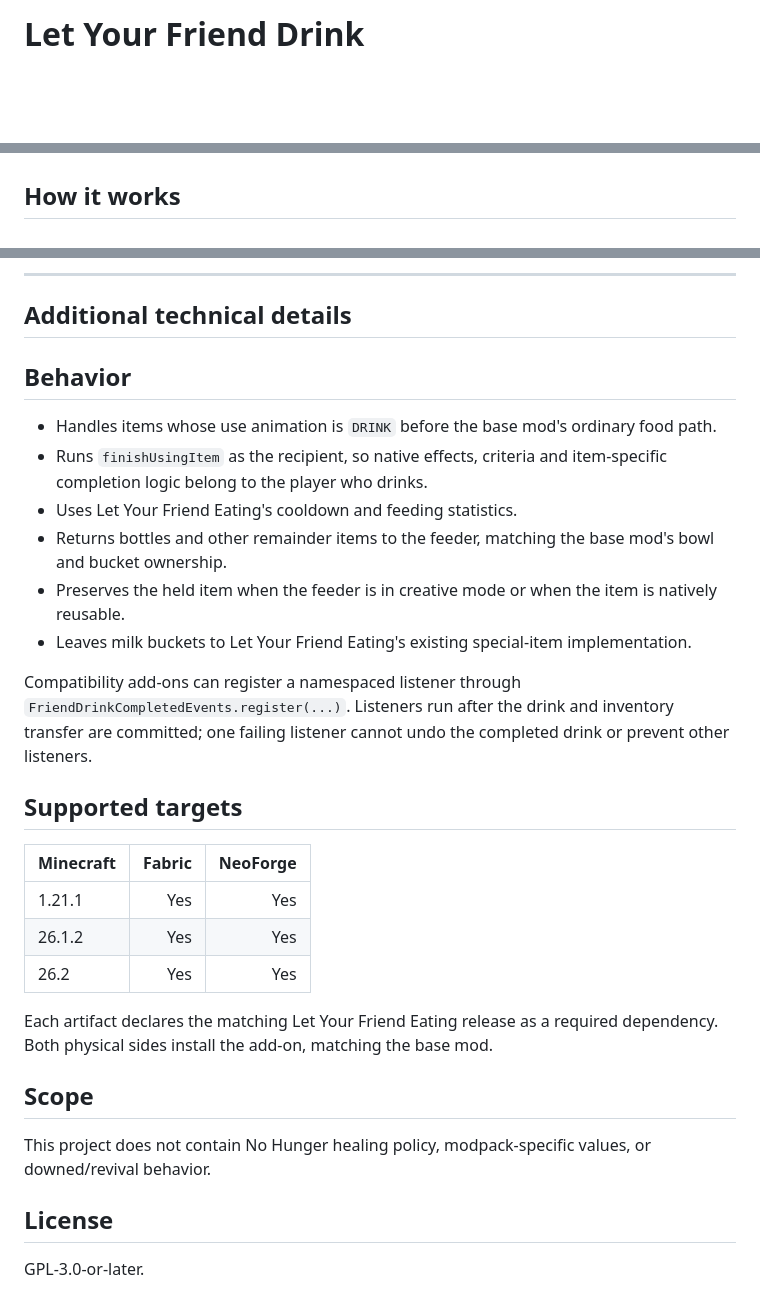
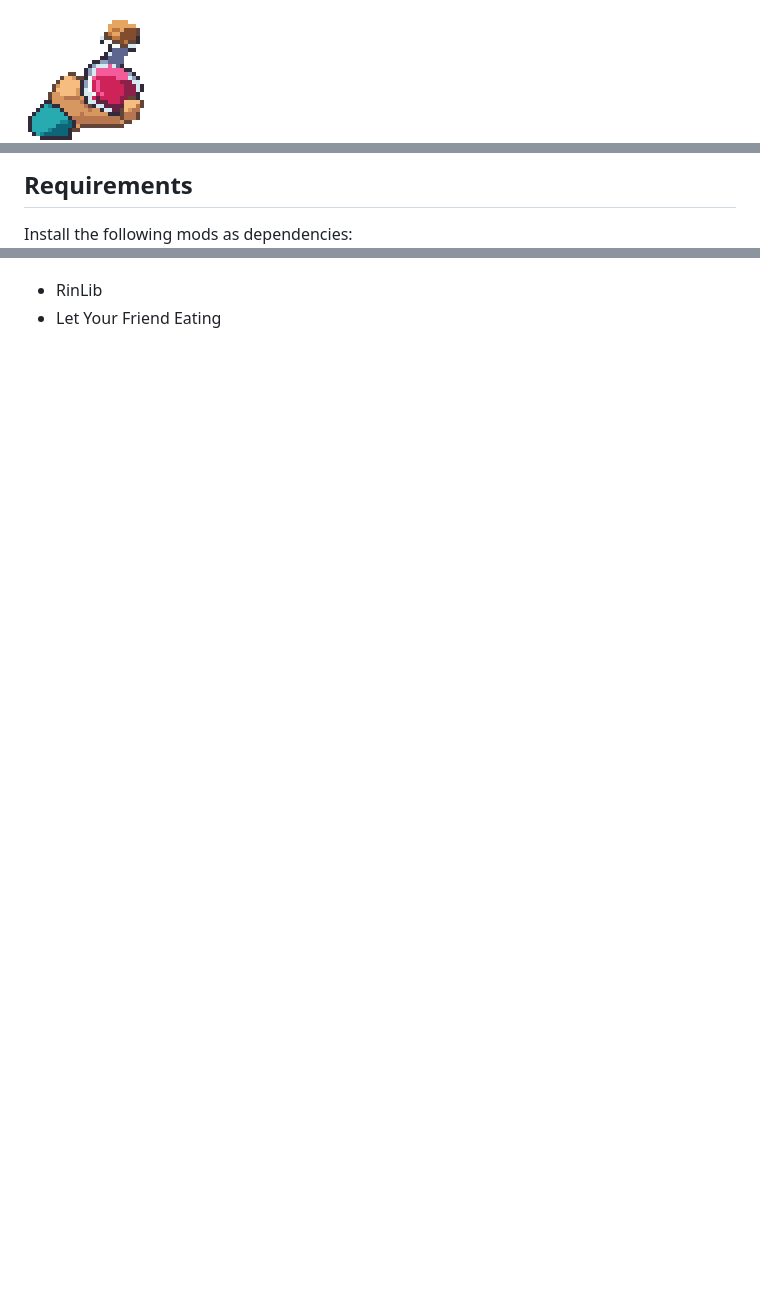
Before and after one commit to rinchan-hoshino/let-your-friend-drink, a Markdown page: README.md, 3 parts joined by grey strips. Drawn GitHub-style; pictures changed too: docs/artwork/icon-512.png (added); blank space fills up the shorter version.

Commit message:
Require RinLib and refresh potion-feeding presentation

```diff
--- a/README.md
+++ b/README.md
@@ -1,2 +1,2 @@
-# Let Your Friend Drink
+<img src="docs/artwork/icon-512.png" alt="Let Your Friend Drink" width="128" height="128">
 
@@ -5,4 +4,5 @@ Use a supported drink on another player: the recipient gets the drink's normal e
 
+## Requirements
 
-## How it works
+Install the following mods as dependencies:
 
@@ -25,32 +9,2 @@ Use the platform Versions page for exact game-version and loader files. Report r
----
-
-## Additional technical details
-
-## Behavior
-
-- Handles items whose use animation is `DRINK` before the base mod's ordinary food path.
-- Runs `finishUsingItem` as the recipient, so native effects, criteria and item-specific completion logic belong to the player who drinks.
-- Uses Let Your Friend Eating's cooldown and feeding statistics.
-- Returns bottles and other remainder items to the feeder, matching the base mod's bowl and bucket ownership.
-- Preserves the held item when the feeder is in creative mode or when the item is natively reusable.
-- Leaves milk buckets to Let Your Friend Eating's existing special-item implementation.
-
-Compatibility add-ons can register a namespaced listener through `FriendDrinkCompletedEvents.register(...)`. Listeners run after the drink and inventory transfer are committed; one failing listener cannot undo the completed drink or prevent other listeners.
-
-## Supported targets
-
-| Minecraft | Fabric | NeoForge |
-|---|---:|---:|
-| 1.21.1 | Yes | Yes |
-| 26.1.2 | Yes | Yes |
-| 26.2 | Yes | Yes |
-
-Each artifact declares the matching Let Your Friend Eating release as a required dependency. Both physical sides install the add-on, matching the base mod.
-
-## Scope
-
-This project does not contain No Hunger healing policy, modpack-specific values, or downed/revival behavior.
-
-## License
-
-GPL-3.0-or-later.
+- RinLib
+- Let Your Friend Eating
```
Also changed, not shown: other parts of README.md (+1 -18 lines), CHANGELOG.md (+6 -0 lines), docs/artwork/icon-32.png (added), 11 other files.
